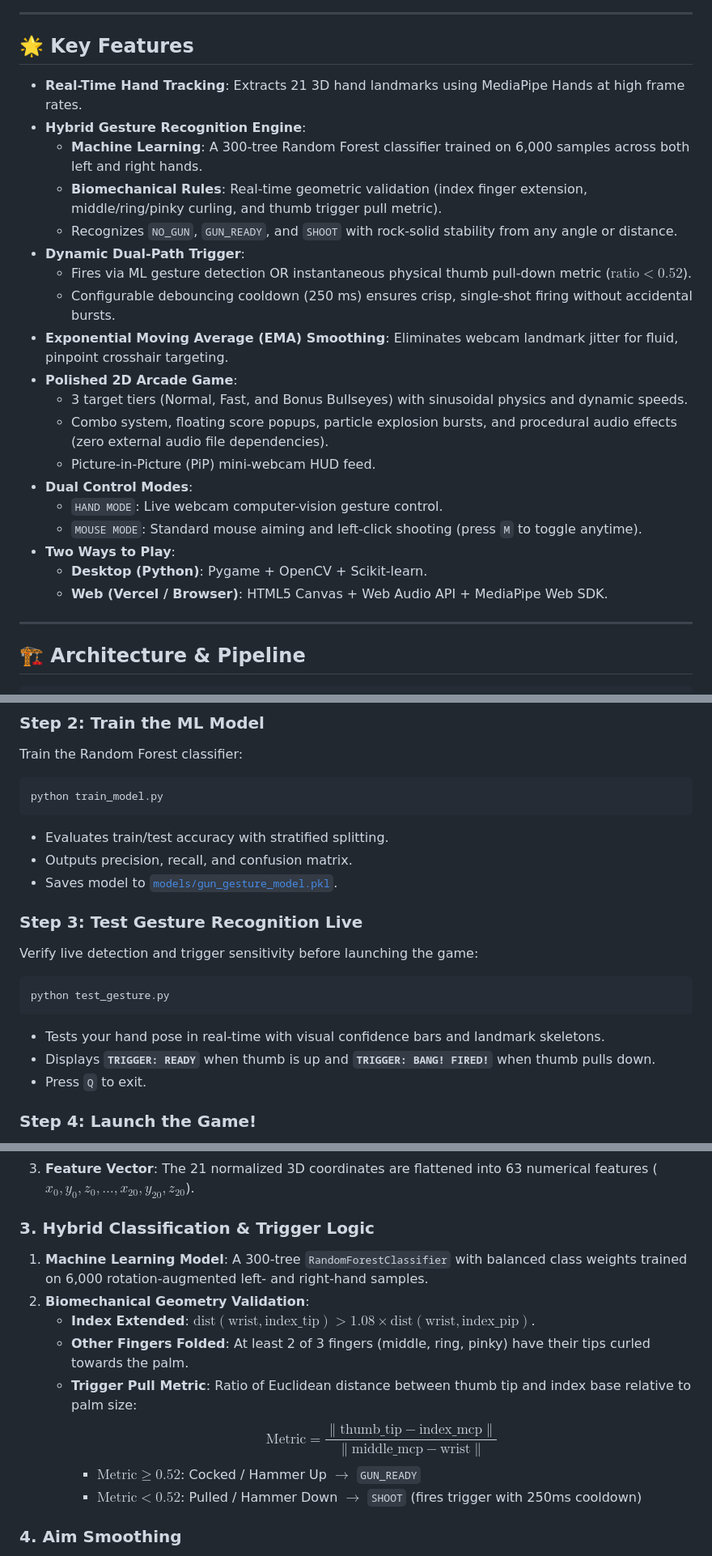
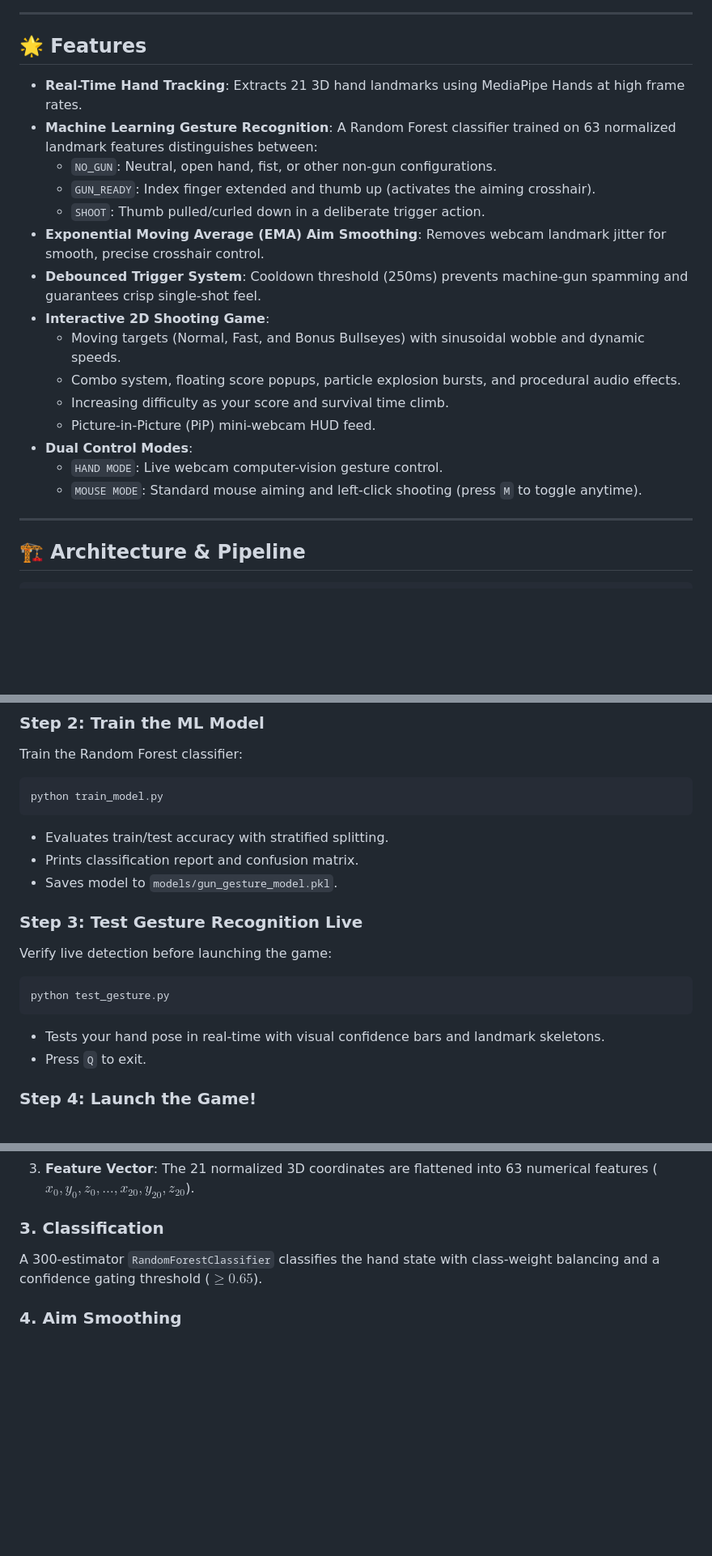
Before and after one commit to Siddhartha39/hand-shoot-game, a Markdown page: README.md, 3 parts joined by grey strips. Shown at 81% size. GitHub-like rendering; blank space fills up the shorter version.

````diff
--- a/README.md
+++ b/README.md
@@ -8,27 +10,23 @@ Point your index finger like a gun to aim your virtual crosshair, and pull down
 
 ---
 
-## 🌟 Key Features
+## 🌟 Features
 
 - **Real-Time Hand Tracking**: Extracts 21 3D hand landmarks using MediaPipe Hands at high frame rates.
-- **Hybrid Gesture Recognition Engine**:
-  - **Machine Learning**: A 300-tree Random Forest classifier trained on 6,000 samples across both left and right hands.
-  - **Biomechanical Rules**: Real-time geometric validation (index finger extension, middle/ring/pinky curling, and thumb trigger pull metric).
-  - Recognizes `NO_GUN`, `GUN_READY`, and `SHOOT` with rock-solid stability from any angle or distance.
-- **Dynamic Dual-Path Trigger**:
-  - Fires via ML gesture detection OR instantaneous physical thumb pull-down metric ($\text{ratio} < 0.52$).
-  - Configurable debouncing cooldown (250 ms) ensures crisp, single-shot firing without accidental bursts.
-- **Exponential Moving Average (EMA) Smoothing**: Eliminates webcam landmark jitter for fluid, pinpoint crosshair targeting.
-- **Polished 2D Arcade Game**:
-  - 3 target tiers (Normal, Fast, and Bonus Bullseyes) with sinusoidal physics and dynamic speeds.
-  - Combo system, floating score popups, particle explosion bursts, and procedural audio effects (zero external audio file dependencies).
+- **Machine Learning Gesture Recognition**: A Random Forest classifier trained on 63 normalized landmark features distinguishes between:
+  - `NO_GUN`: Neutral, open hand, fist, or other non-gun configurations.
+  - `GUN_READY`: Index finger extended and thumb up (activates the aiming crosshair).
+  - `SHOOT`: Thumb pulled/curled down in a deliberate trigger action.
+- **Exponential Moving Average (EMA) Aim Smoothing**: Removes webcam landmark jitter for smooth, precise crosshair control.
+- **Debounced Trigger System**: Cooldown threshold (250ms) prevents machine-gun spamming and guarantees crisp single-shot feel.
+- **Interactive 2D Shooting Game**:
+  - Moving targets (Normal, Fast, and Bonus Bullseyes) with sinusoidal wobble and dynamic speeds.
+  - Combo system, floating score popups, particle explosion bursts, and procedural audio effects.
+  - Increasing difficulty as your score and survival time climb.
   - Picture-in-Picture (PiP) mini-webcam HUD feed.
 - **Dual Control Modes**:
   - `HAND MODE`: Live webcam computer-vision gesture control.
   - `MOUSE MODE`: Standard mouse aiming and left-click shooting (press `M` to toggle anytime).
-- **Two Ways to Play**:
-  - **Desktop (Python)**: Pygame + OpenCV + Scikit-learn.
-  - **Web (Vercel / Browser)**: HTML5 Canvas + Web Audio API + MediaPipe Web SDK.
 
 ---
 
@@ -172,16 +145,15 @@ Train the Random Forest classifier:
 python train_model.py
 ```
 - Evaluates train/test accuracy with stratified splitting.
-- Outputs precision, recall, and confusion matrix.
-- Saves model to [`models/gun_gesture_model.pkl`](file:///Users/siddhartha/Desktop/aad/projects/hand_gun_game/models/gun_gesture_model.pkl).
+- Prints classification report and confusion matrix.
+- Saves model to `models/gun_gesture_model.pkl`.
 
 ### Step 3: Test Gesture Recognition Live
-Verify live detection and trigger sensitivity before launching the game:
+Verify live detection before launching the game:
 ```bash
 python test_gesture.py
 ```
 - Tests your hand pose in real-time with visual confidence bars and landmark skeletons.
-- Displays **`TRIGGER: READY`** when thumb is up and **`TRIGGER: BANG! FIRED!`** when thumb pulls down.
 - Press `Q` to exit.
 
 ### Step 4: Launch the Game!
@@ -232,15 +204,8 @@ To ensure invariant classification regardless of where the hand is in the frame
    $$\vec{P}''_{i} = \frac{\vec{P}'_i}{d}$$
 3. **Feature Vector**: The 21 normalized 3D coordinates are flattened into 63 numerical features ($x_0, y_0, z_0, \dots, x_{20}, y_{20}, z_{20}$).
 
-### 3. Hybrid Classification & Trigger Logic
-1. **Machine Learning Model**: A 300-tree `RandomForestClassifier` with balanced class weights trained on 6,000 rotation-augmented left- and right-hand samples.
-2. **Biomechanical Geometry Validation**:
-   - **Index Extended**: $\text{dist}(\text{wrist}, \text{index\_tip}) > 1.08 \times \text{dist}(\text{wrist}, \text{index\_pip})$.
-   - **Other Fingers Folded**: At least 2 of 3 fingers (middle, ring, pinky) have their tips curled towards the palm.
-   - **Trigger Pull Metric**: Ratio of Euclidean distance between thumb tip and index base relative to palm size:
-     $$\text{Metric} = \frac{\|\text{thumb\_tip} - \text{index\_mcp}\|}{\|\text{middle\_mcp} - \text{wrist}\|}$$
-     - $\text{Metric} \ge 0.52$: Cocked / Hammer Up $\rightarrow$ `GUN_READY`
-     - $\text{Metric} < 0.52$: Pulled / Hammer Down $\rightarrow$ `SHOOT` (fires trigger with 250ms cooldown)
+### 3. Classification
+A 300-estimator `RandomForestClassifier` classifies the hand state with class-weight balancing and a confidence gating threshold ($\ge 0.65$).
 
 ### 4. Aim Smoothing
 Aiming uses Landmark 8 (Index Fingertip) directly. Raw fingertip coordinates are smoothed using an Exponential Moving Average (EMA):
````
Also changed, not shown: other parts of README.md (+29 -53 lines).
